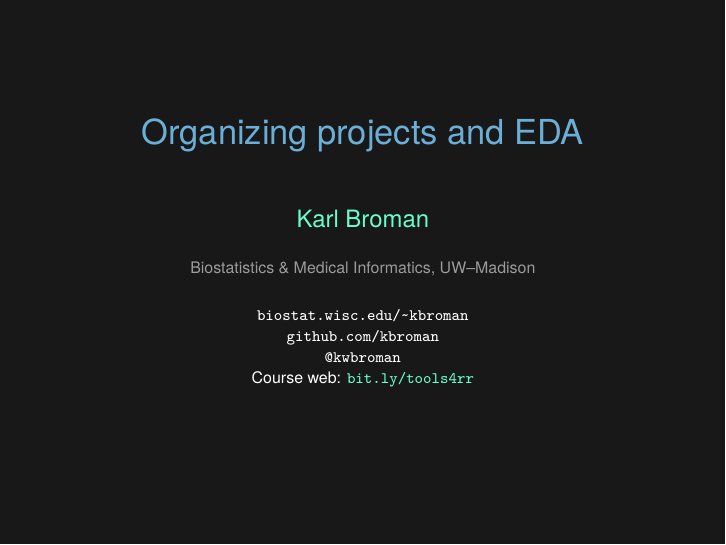
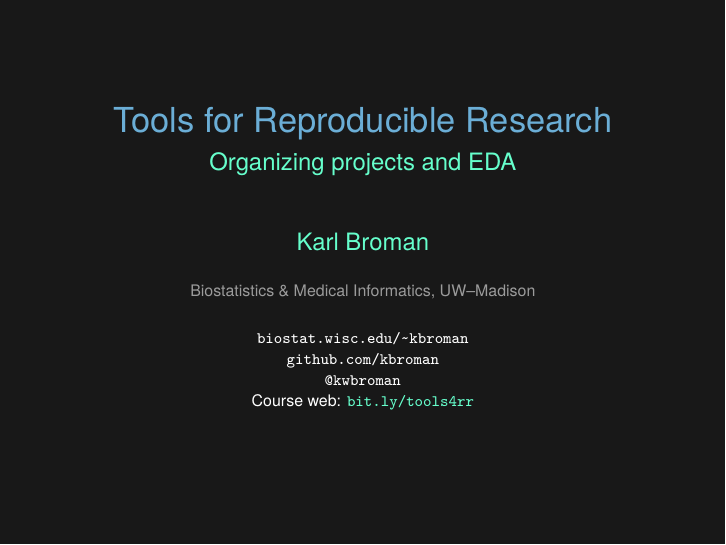
Before and after one commit to kbroman/Tools4RR, LaTeX slides (06_Organization_EDA/06_org_eda.tex): the whole page. Compiled offline with XeLaTeX.

Commit message:
Lec 6: course name as title; lec as subtitle
 - Not sure I want to keep this, though

```diff
--- a/06_Organization_EDA/06_org_eda.tex
+++ b/06_Organization_EDA/06_org_eda.tex
@@ -85,8 +85,8 @@
 % end of header
 %%%%%%%%%%%%%%%%%%%%%%%%%%%%%%%%%%%%%%%%%%%%%%%%%%%%%%%%%%%%%%%%%%%%%%
 
-\title{Organizing projects and EDA}
-\subtitle{}
+\title{Tools for Reproducible Research}
+\subtitle{Organizing projects and EDA}
 \author{\href{http://www.biostat.wisc.edu/~kbroman}{Karl Broman}}
 \institute{Biostatistics \& Medical Informatics, UW{\textendash}Madison}
 \date{\href{http://www.biostat.wisc.edu/~kbroman}{\tt \scriptsize \color{white} biostat.wisc.edu/{\textasciitilde}kbroman}
```
